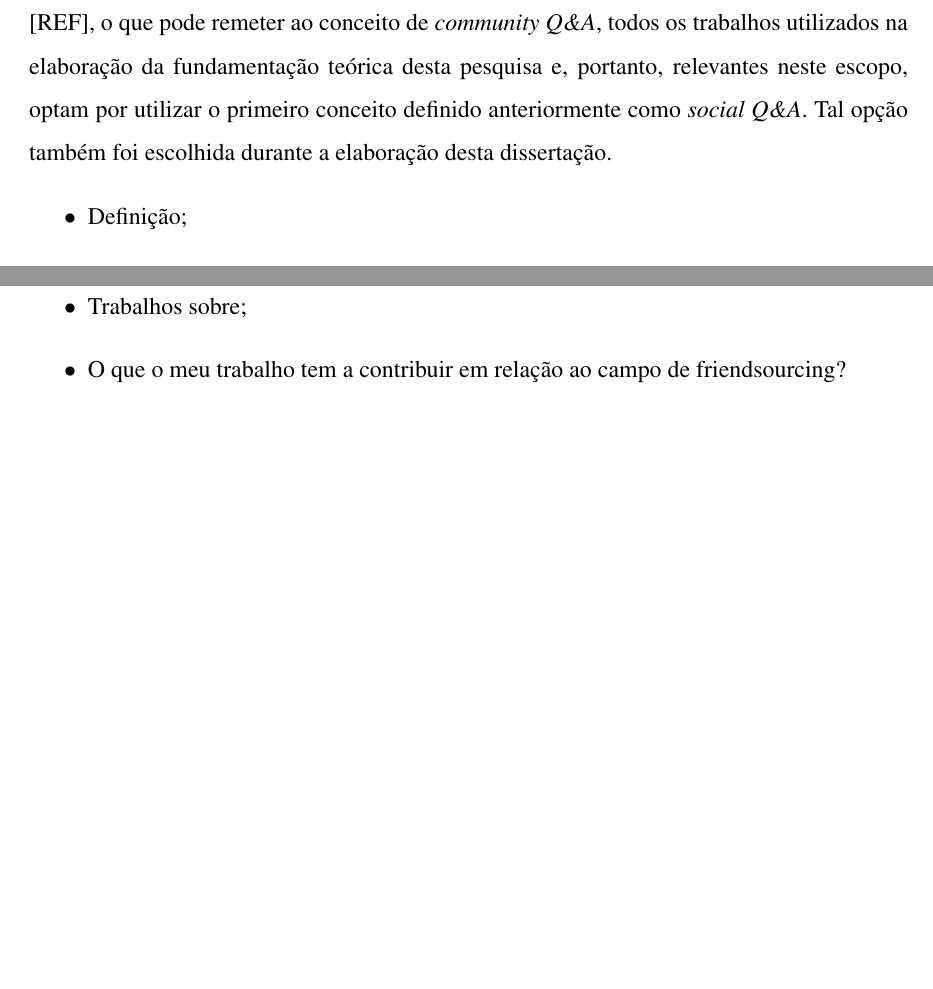
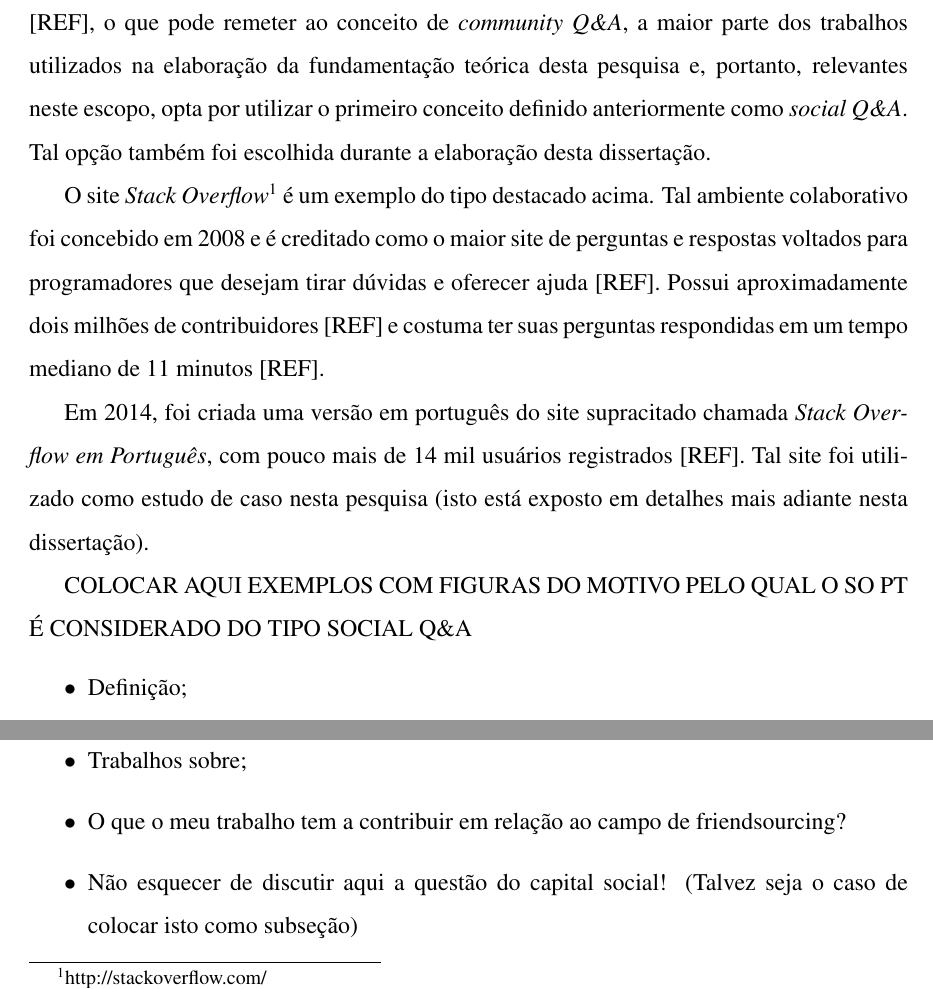
Before and after one commit to leninmedeiros/Dissertacao-Mestrado-Lenin, a LaTeX document (main_mestrado.tex, which reads background.tex): two parts of page 14 of 25, joined at a grey line, cut so that both start at the same text, the shorter picture padded with empty space. Compiled offline with pdfLaTeX; a LaTeX package or settings file that is missing is left out.

Commit message:
Updates from ShareLaTeX

```diff
--- a/background.tex
+++ b/background.tex
@@ -10,5 +10,12 @@ O primeiro termo supracitado é mais específico do que o segundo. Para um site
 
-Apesar de sites do tipo \textit{social Q\&A} serem considerados instâncias de comunidades \textit{online} [REF], o que pode remeter ao conceito de \textit{community Q\&A}, todos os trabalhos utilizados na elaboração da fundamentação teórica desta pesquisa e, portanto, relevantes neste escopo, optam por utilizar o primeiro conceito definido anteriormente como \textit{social Q\&A}. Tal opção também foi escolhida durante a elaboração desta dissertação.
+Apesar de sites do tipo \textit{social Q\&A} serem considerados instâncias de comunidades \textit{online} [REF], o que pode remeter ao conceito de \textit{community Q\&A}, a maior parte dos trabalhos utilizados na elaboração da fundamentação teórica desta pesquisa e, portanto, relevantes neste escopo, opta por utilizar o primeiro conceito definido anteriormente como \textit{social Q\&A}. Tal opção também foi escolhida durante a elaboração desta dissertação.
+
+O site \textit{Stack Overflow}\footnote{http://stackoverflow.com/} é um exemplo do tipo destacado acima. Tal ambiente colaborativo foi concebido em 2008 e é creditado como o maior site de perguntas e respostas voltados para programadores que desejam tirar dúvidas e oferecer ajuda [REF]. Possui aproximadamente dois milhões de contribuidores [REF] e costuma ter suas perguntas respondidas em um tempo mediano de 11 minutos [REF].
+
+Em 2014, foi criada uma versão em português do site supracitado chamada \textit{Stack Overflow em Português}, com pouco mais de 14 mil usuários registrados [REF]. Tal site foi utilizado como estudo de caso nesta pesquisa (isto está exposto em detalhes mais adiante nesta dissertação).
+
+COLOCAR AQUI EXEMPLOS COM FIGURAS DO MOTIVO PELO QUAL O SO PT É CONSIDERADO DO TIPO SOCIAL Q\&A
+
 \begin{itemize}
   \item Definição;
   \item Trabalhos sobre (dando um certo destaque aos trabalhos que tentam ajudas os perguntadores a encontrar respostas/melhores respostas);
@@ -19,4 +26,5 @@ Apesar de sites do tipo \textit{social Q\&A} serem considerados instâncias de c
   \item Definição;
   \item Trabalhos sobre;
   \item O que o meu trabalho tem a contribuir em relação ao campo de friendsourcing?
+  \item Não esquecer de discutir aqui a questão do capital social! (Talvez seja o caso de colocar isto como subseção)
 \end{itemize}
```
Also changed, not shown: background.tex (6 more changed lines).
